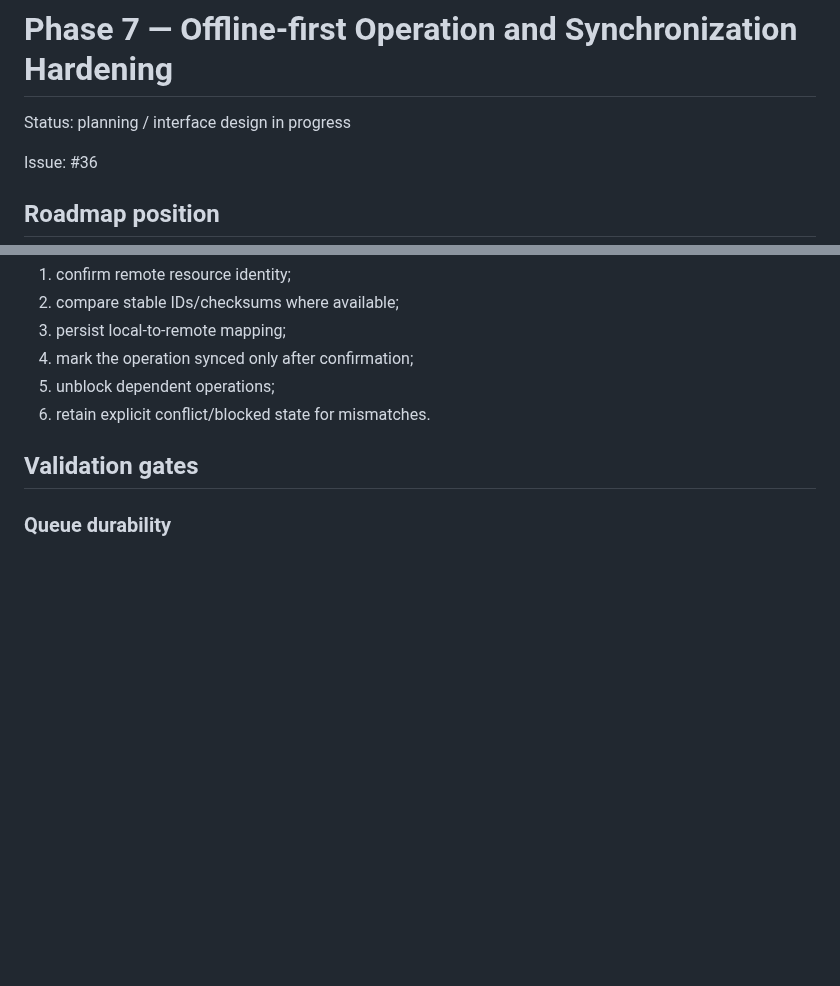
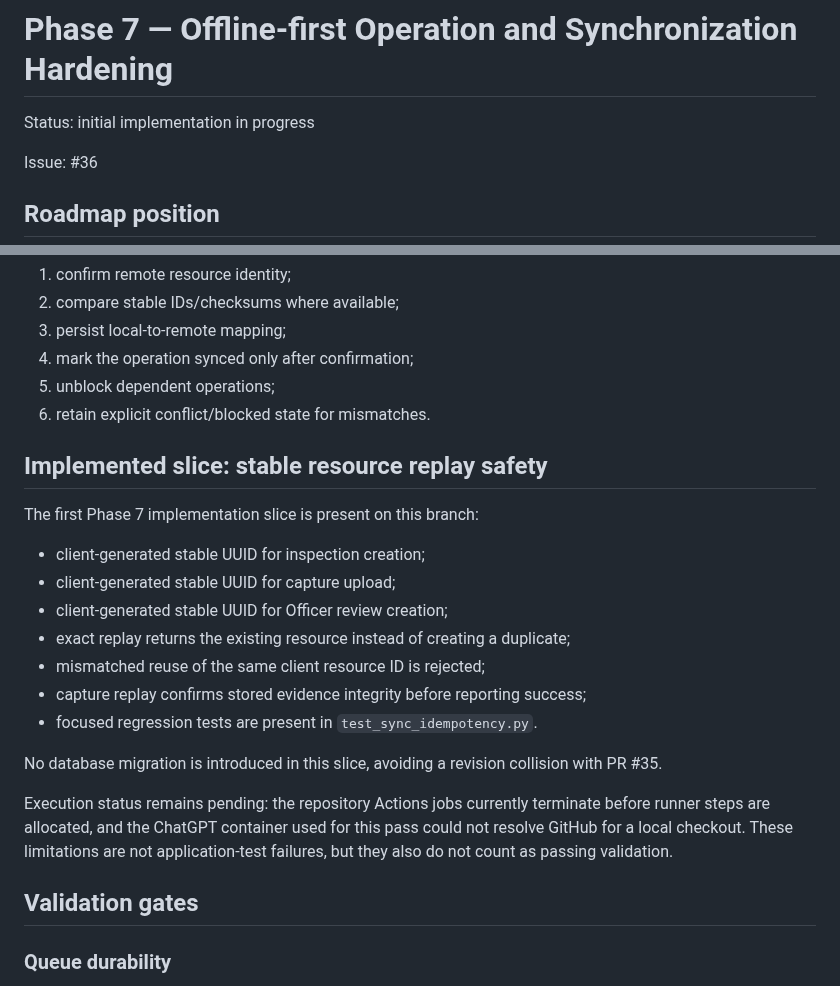
Before and after one commit to Bhaskar-Bahukhandi/SIH_Codeflux, a Markdown page: docs/phase-7/README.md, 2 parts joined by grey strips. Drawn GitHub-style; blank space fills up the shorter version.

Commit message:
Phase 7: record initial replay-safety implementation status

```diff
--- a/docs/phase-7/README.md
+++ b/docs/phase-7/README.md
@@ -1,6 +1,6 @@
 # Phase 7 — Offline-first Operation and Synchronization Hardening
 
-Status: planning / interface design in progress
+Status: initial implementation in progress
 
 Issue: #36
 
@@ -121,6 +121,22 @@ After a successful request or reconnect:
 5. unblock dependent operations;
 6. retain explicit conflict/blocked state for mismatches.
 
+## Implemented slice: stable resource replay safety
+
+The first Phase 7 implementation slice is present on this branch:
+
+- client-generated stable UUID for inspection creation;
+- client-generated stable UUID for capture upload;
+- client-generated stable UUID for Officer review creation;
+- exact replay returns the existing resource instead of creating a duplicate;
+- mismatched reuse of the same client resource ID is rejected;
+- capture replay confirms stored evidence integrity before reporting success;
+- focused regression tests are present in `test_sync_idempotency.py`.
+
+No database migration is introduced in this slice, avoiding a revision collision with PR #35.
+
+Execution status remains pending: the repository Actions jobs currently terminate before runner steps are allocated, and the ChatGPT container used for this pass could not resolve GitHub for a local checkout. These limitations are not application-test failures, but they also do not count as passing validation.
+
 ## Validation gates
 
 ### Queue durability
```
